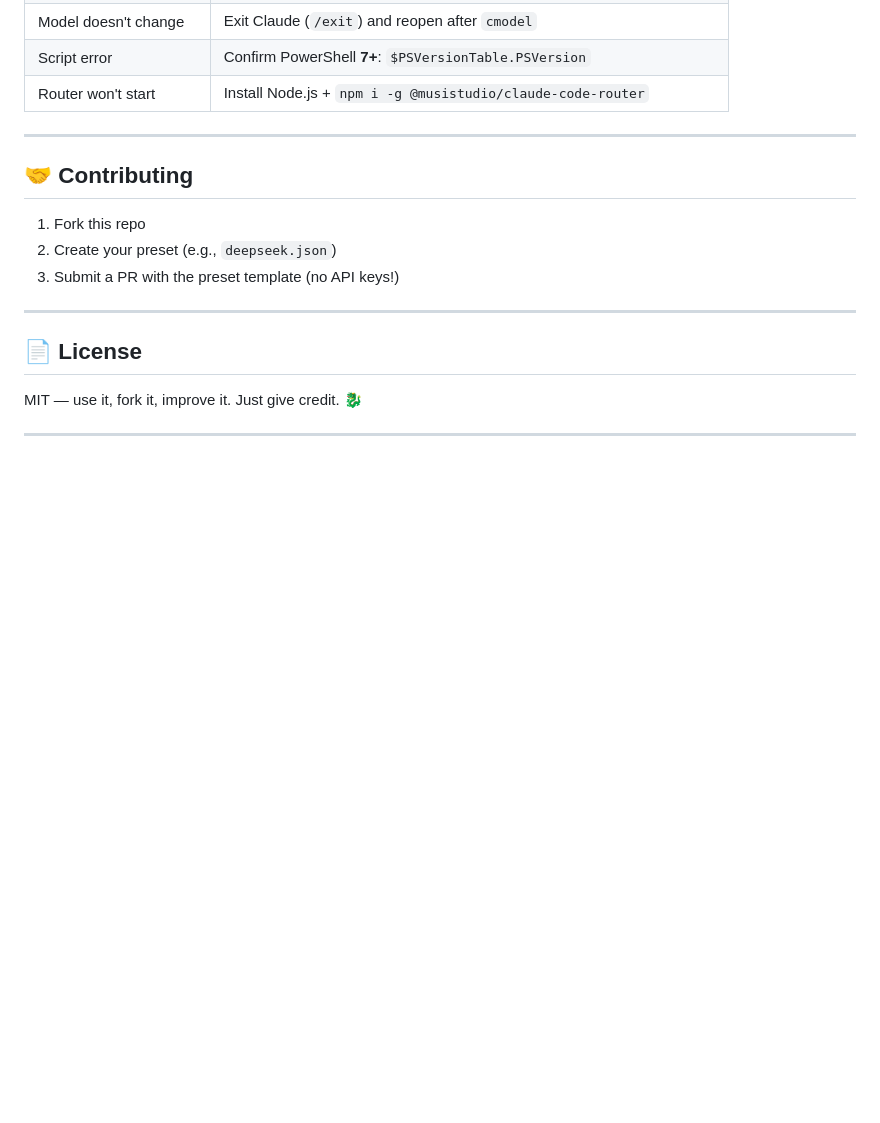
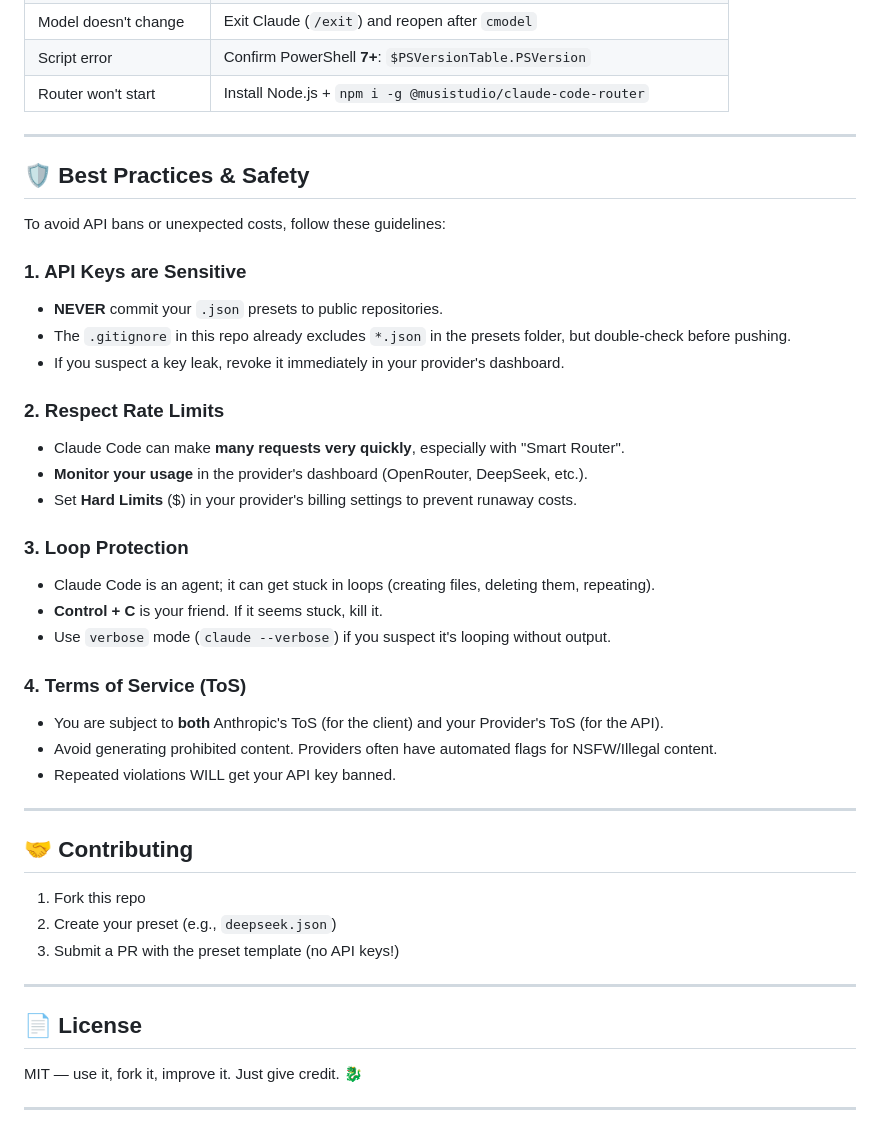
Before and after one commit to Kekeu-u/claude-code-presets-switcher, a Markdown page: README.md, the part around the change. Rendered like a GitHub page; blank space fills up the shorter version.

Commit message:
docs: add best practices and anti-ban tips

```diff
--- a/README.md
+++ b/README.md
@@ -195,6 +195,32 @@ Claude Code reads environment variables **before** the settings file. This scrip
 
 ---
 
+## 🛡️ Best Practices & Safety
+
+To avoid API bans or unexpected costs, follow these guidelines:
+
+### 1. API Keys are Sensitive
+- **NEVER** commit your `.json` presets to public repositories.
+- The `.gitignore` in this repo already excludes `*.json` in the presets folder, but double-check before pushing.
+- If you suspect a key leak, revoke it immediately in your provider's dashboard.
+
+### 2. Respect Rate Limits
+- Claude Code can make **many requests very quickly**, especially with "Smart Router".
+- **Monitor your usage** in the provider's dashboard (OpenRouter, DeepSeek, etc.).
+- Set **Hard Limits** ($) in your provider's billing settings to prevent runaway costs.
+
+### 3. Loop Protection
+- Claude Code is an agent; it can get stuck in loops (creating files, deleting them, repeating).
+- **Control + C** is your friend. If it seems stuck, kill it.
+- Use `verbose` mode (`claude --verbose`) if you suspect it's looping without output.
+
+### 4. Terms of Service (ToS)
+- You are subject to **both** Anthropic's ToS (for the client) and your Provider's ToS (for the API).
+- Avoid generating prohibited content. Providers often have automated flags for NSFW/Illegal content.
+- Repeated violations WILL get your API key banned.
+
+---
+
 ## 🤝 Contributing
 
 1. Fork this repo
```
